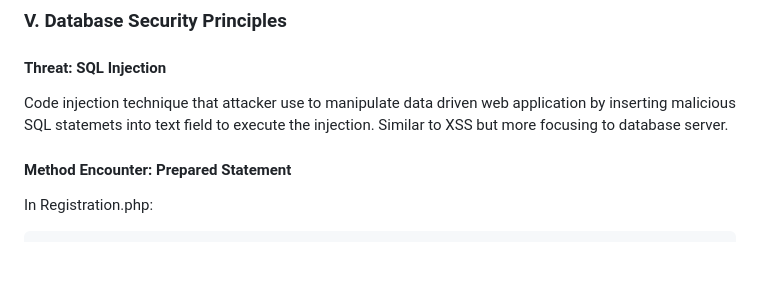
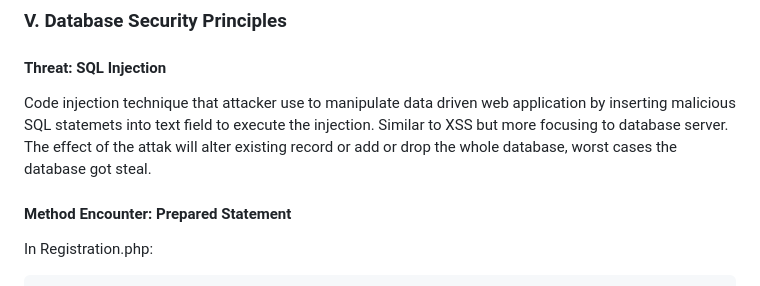
Before and after one commit to IrfanDanial1212/WASFinal_Assessment, a Markdown page: README.md, the part around the change. GitHub-like rendering; blank space fills up the shorter version.

Commit message:
Update README.md
Signed-off-by: Irfan Danial <85051702+IrfanDanial1212@users.noreply.github.com>

```diff
--- a/README.md
+++ b/README.md
@@ -136,7 +136,8 @@ By validate the token on the server-side before processing the request will help
 ### V. Database Security Principles<a name="data"></a>
 
 <H4>Threat: SQL Injection</H4>
-Code injection technique that attacker use to manipulate data driven web application by inserting malicious SQL statemets into text field to execute the injection. Similar to XSS but more focusing to database server.
+Code injection technique that attacker use to manipulate data driven web application by inserting malicious SQL statemets into text field to execute the injection. Similar to XSS but more focusing to database server. The effect of
+the attak will alter existing record or add or drop the whole database, worst cases the database got steal.
 
 <H4>Method Encounter: Prepared Statement</H4>
 
```
